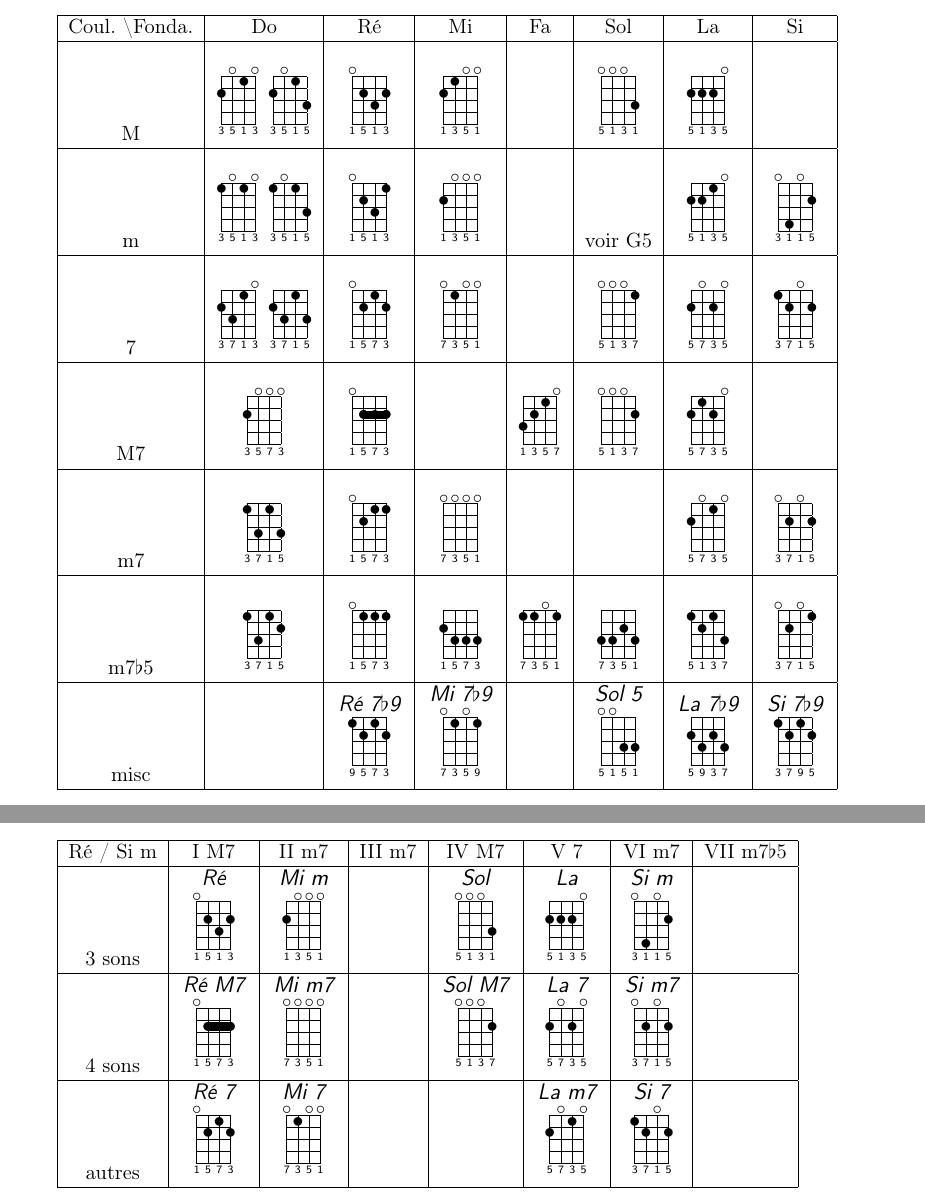
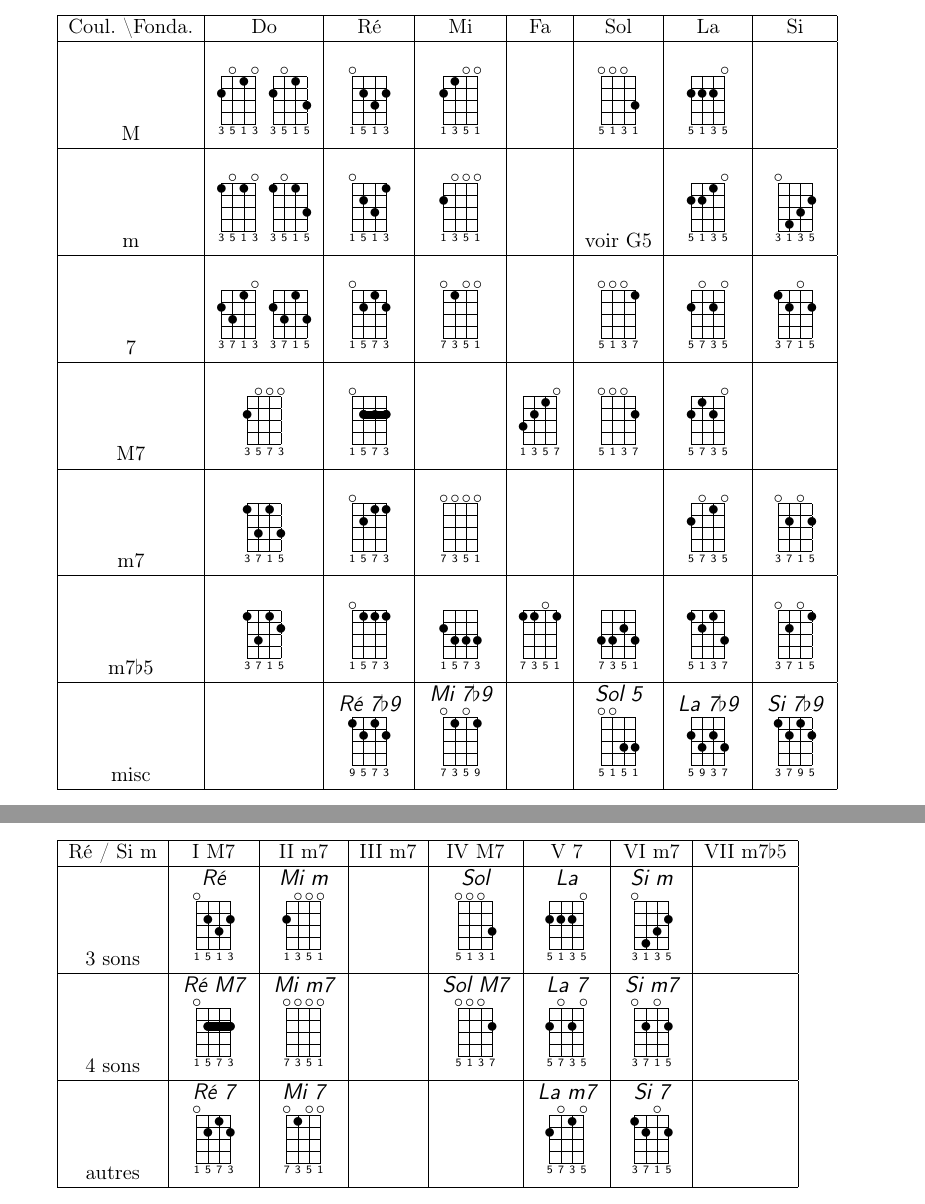
Before and after one commit to Grahack/accords_ukulele, a LaTeX document (accords.tex): two parts of pages 2 and 3 of 5, joined at a grey line, cut so that both start at the same text. Compiled offline with pdfLaTeX.

Commit message:
Meilleurs Si m

```diff
--- a/accords.tex
+++ b/accords.tex
@@ -72,7 +72,7 @@ pour partager vos idées.
       &
       voir G5 &
       {\gtab{}{2210:5135}} &
-      {\gtab{}{0402:3115}}
+      {\gtab{}{0432:3135}}
       \\
     \hline
 
@@ -178,7 +178,7 @@ pour partager vos idées.
       {} &
       {\gtab{Sol}{0003:5131}} &
       {\gtab{La}{2220:5135}} &
-      {\gtab{Si m}{0402:3115}} &
+      {\gtab{Si m}{0432:3135}} &
       \\
     \hline
     4 sons &
```
Also changed, not shown: accords.tex (4 more changed lines).
